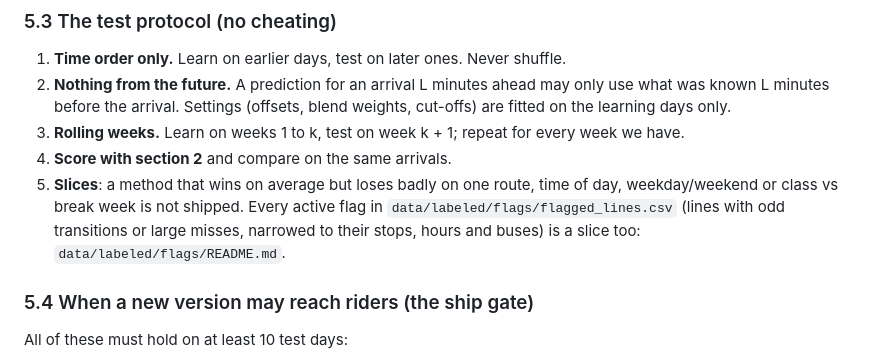
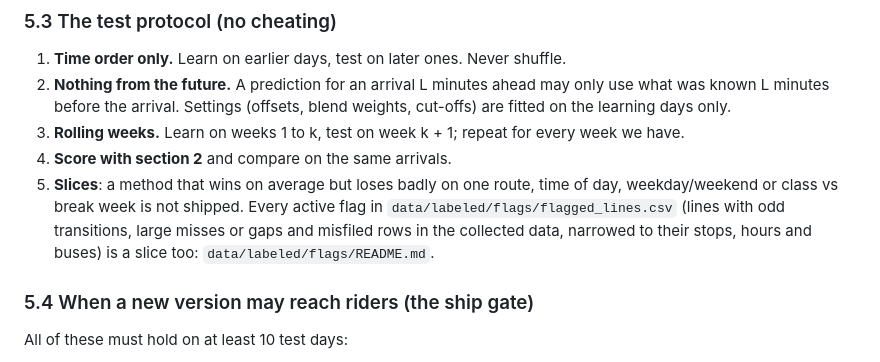
Before and after one commit to blobberus/straight-bussing, a Markdown page: docs/GOAL-AND-METHOD.md, the part around the change. Rendered like a GitHub page.

Commit message:
Goal and method 5.3: the flagged-line slices include the collected data's own gaps
Co-Authored-By: Claude Opus 5.5 <noreply@anthropic.com>

```diff
--- a/docs/GOAL-AND-METHOD.md
+++ b/docs/GOAL-AND-METHOD.md
@@ -221,8 +221,9 @@ past days only.
 4. **Score with section 2** and compare on the same arrivals.
 5. **Slices**: a method that wins on average but loses badly on one route, time of day, weekday/weekend or class
    vs break week is not shipped.
-   Every active flag in `data/labeled/flags/flagged_lines.csv` (lines with odd transitions or large misses,
-   narrowed to their stops, hours and buses) is a slice too: `data/labeled/flags/README.md`.
+   Every active flag in `data/labeled/flags/flagged_lines.csv` (lines with odd transitions, large misses or gaps
+   and misfiled rows in the collected data, narrowed to their stops, hours and buses) is a slice too:
+   `data/labeled/flags/README.md`.
 
 ### 5.4 When a new version may reach riders (the ship gate)
 
```
